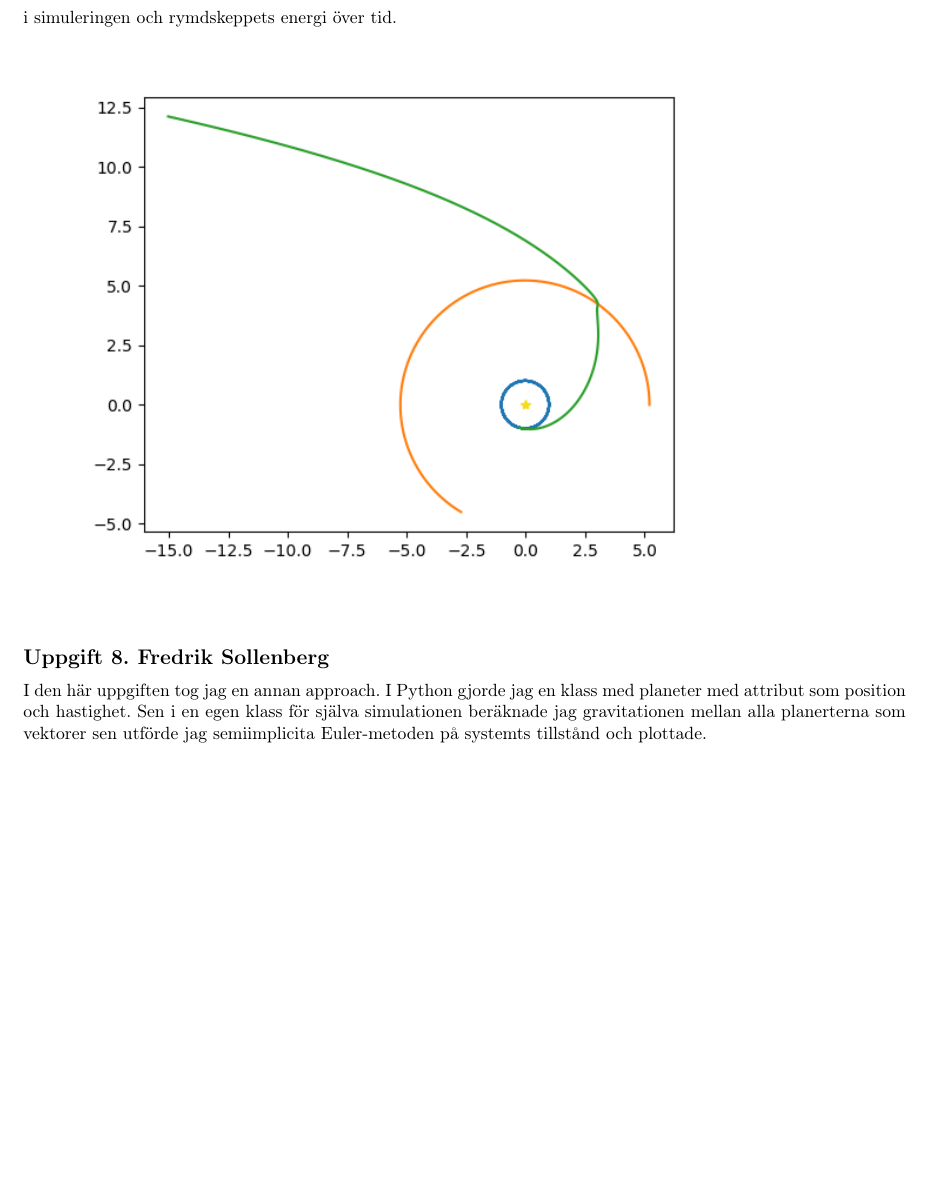
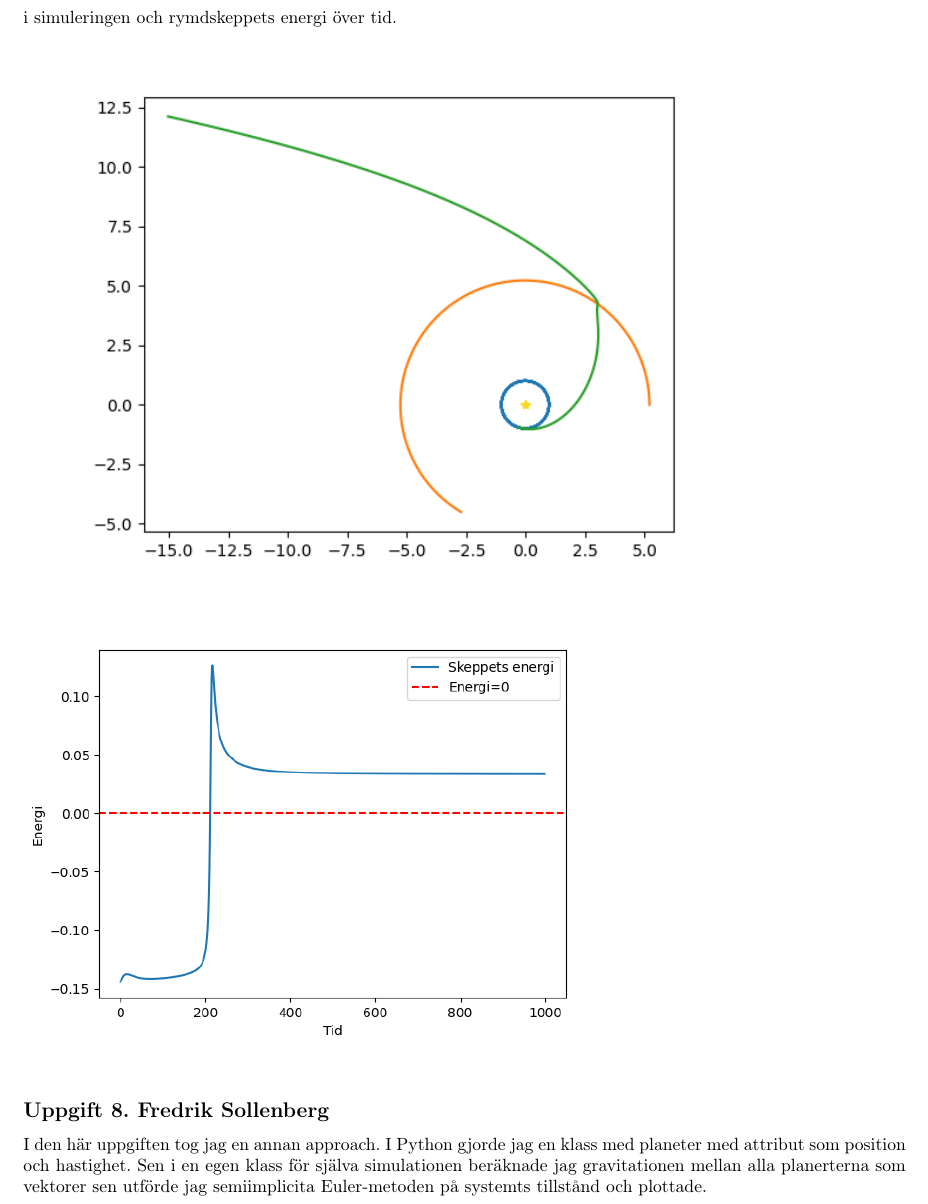
Before and after one commit to Dubniumdizy/labbrapport_ODE_2026, a LaTeX document (Rapport_grupp19.tex): part of page 17 of 26, cut so that both start at the same text, the shorter picture padded with empty space. Compiled offline with pdfLaTeX.

Commit message:
Hampus energiplott
Added explanation of gravitational slingshot and energy calculations in the simulation.

```diff
--- a/Rapport_grupp19.tex
+++ b/Rapport_grupp19.tex
@@ -712,6 +712,8 @@ Jag valde solens massa till 1/G som sist och valde jordens massa till $m_e=m_{so
 Sedan använde jag semi-implicit Euler för att stega fram alla objektens banor. För att hitta rätt startpositioner för att få en slingshot lät jag programmet testa att starta med jorden i olika vinklar och tala om för vilka vinklar skeppet passerade utanför ett visst avstånd från solen (som inte hade kunnat nås i vanliga fall). Jag lät skeppet starta väldigt nära jorden (samma vinkel men pyttelite längre från solen) men med en hastighet som gjorde att skeppets bana precis kunde korsa Jupiters bana. På grund av  Jupiters startläge som hade vinkel noll hela tiden. Med en steglängd $h=0,05$ hittade jag en 'gravitational slingshot' då jordens (och skeppets) startvinkel var 4,4 radianer. För att försäkra mig om att skeppet kommer att lämna solsystemet beräknade jag banans energi $E=T+V =\frac{1}{2}(\dot{x}^2+\dot{y}^2)-\frac{1}{\sqrt{x^2+y^2}}$. (Egentligen ska allt multipliceras med massan, men vi kan ignorera den eftersom den alltid är positiv.) Jag såg då att energin var $\approx 0,033$, alltså positiv, vilket innebär att skeppet lämnar solsystemet. Vid början av simuleringen är energin negativ. I de två figurerna nedan plottar jag kropparnas banor i simuleringen och rymdskeppets energi över tid.
 \\
 \includegraphics [width=15cm]{slingshothh.png}\\
+\includegraphics [width=12cm]{slingenergihh.png}\\
+
 \subsection*{Uppgift 8. Fredrik Sollenberg}
 I den här uppgiften tog jag en annan approach. I Python gjorde jag en klass med planeter med attribut som position och hastighet. Sen i en egen klass för själva simulationen beräknade jag gravitationen mellan alla planerterna som vektorer sen utförde jag semiimplicita Euler-metoden på systemts tillstånd och plottade.
 \medskip\\
```
